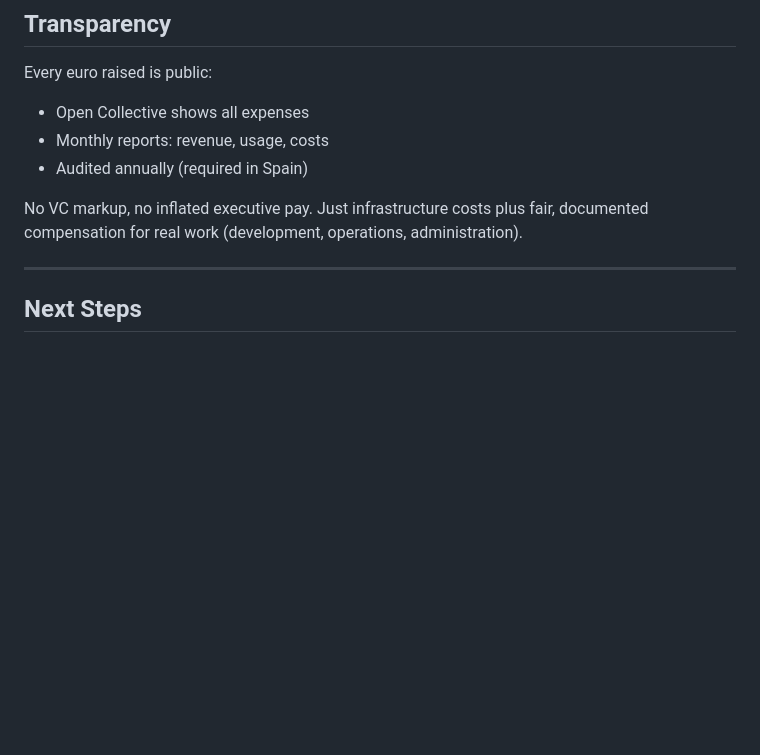
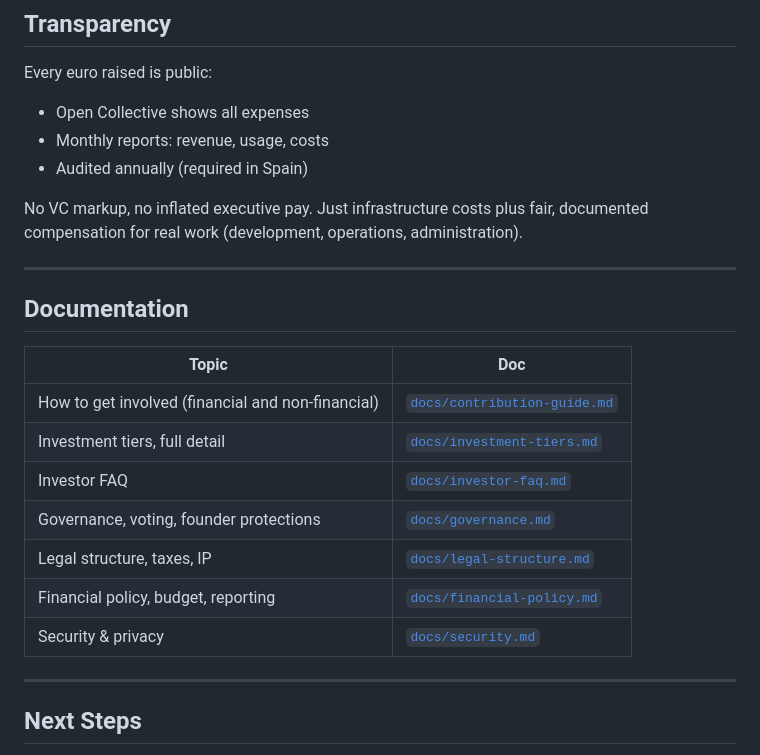
Before and after one commit to Akiles94/sovereign-ai, a Markdown page: README.md, the part around one of its changes. Rendered like a GitHub page; blank space fills up the shorter version.

```diff
--- a/README.md
+++ b/README.md
@@ -143,6 +163,20 @@ Every euro raised is public:
 - Audited annually (required in Spain)
 
 No VC markup, no inflated executive pay. Just infrastructure costs plus fair, documented compensation for real work (development, operations, administration).
+
+---
+
+## Documentation
+
+| Topic | Doc |
+|---|---|
+| How to get involved (financial and non-financial) | [`docs/contribution-guide.md`](docs/contribution-guide.md) |
+| Investment tiers, full detail | [`docs/investment-tiers.md`](docs/investment-tiers.md) |
+| Investor FAQ | [`docs/investor-faq.md`](docs/investor-faq.md) |
+| Governance, voting, founder protections | [`docs/governance.md`](docs/governance.md) |
+| Legal structure, taxes, IP | [`docs/legal-structure.md`](docs/legal-structure.md) |
+| Financial policy, budget, reporting | [`docs/financial-policy.md`](docs/financial-policy.md) |
+| Security & privacy | [`docs/security.md`](docs/security.md) |
 
 ---
 
```
Also changed, not shown: other parts of README.md (+25 -5 lines).
